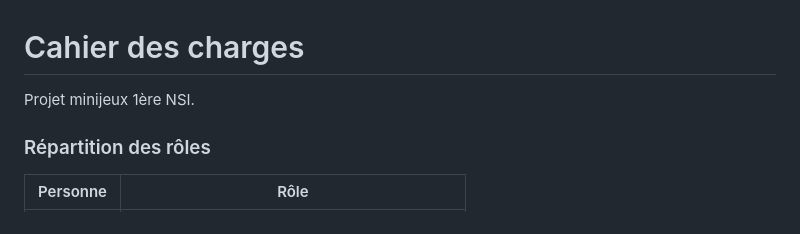
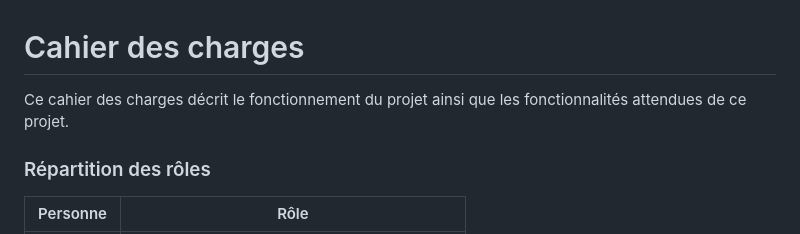
Before and after one commit to camarm-dev/nsi-projet-minijeux, a Markdown page: CAHIER_DES_CHARGES.md, the part around the change. Drawn GitHub-style.

Commit message:
màj cahier des charges

```diff
--- a/CAHIER_DES_CHARGES.md
+++ b/CAHIER_DES_CHARGES.md
@@ -1,6 +1,6 @@
 # Cahier des charges
 
-Projet minijeux 1ère NSI.
+Ce cahier des charges décrit le fonctionnement du projet ainsi que les fonctionnalités attendues de ce projet.
 
 
 ### Répartition des rôles
```
